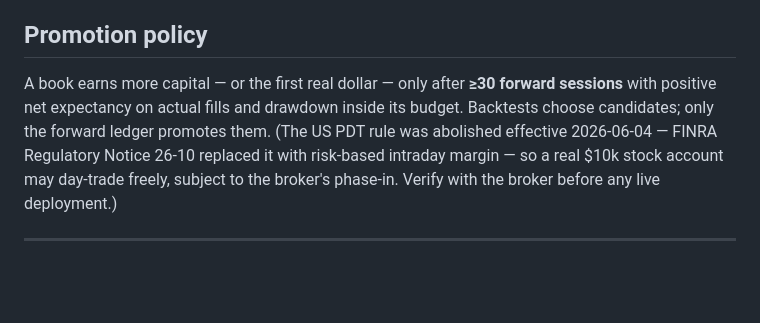
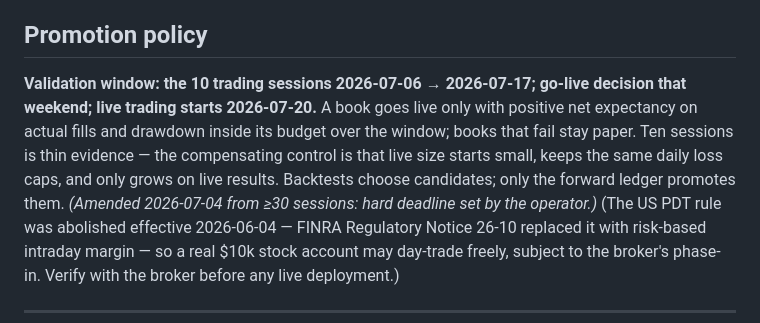
Before and after one commit to ParthaKarthikeyan/DayTrade, a Markdown page: README.md, the part around the change. GitHub-like rendering; blank space fills up the shorter version.

Commit message:
Promotion policy: 10-session validation window (Jul 6-17), go-live 2026-07-20
Co-authored-by: Cursor <cursoragent@cursor.com>

```diff
--- a/README.md
+++ b/README.md
@@ -23,9 +23,14 @@ ledgers, so it updates after every bot run with no server to maintain.
 
 ## Promotion policy
 
-A book earns more capital — or the first real dollar — only after **≥30 forward
-sessions** with positive net expectancy on actual fills and drawdown inside its
-budget. Backtests choose candidates; only the forward ledger promotes them.
+**Validation window: the 10 trading sessions 2026-07-06 → 2026-07-17; go-live
+decision that weekend; live trading starts 2026-07-20.** A book goes live only
+with positive net expectancy on actual fills and drawdown inside its budget over
+the window; books that fail stay paper. Ten sessions is thin evidence — the
+compensating control is that live size starts small, keeps the same daily loss
+caps, and only grows on live results. Backtests choose candidates; only the
+forward ledger promotes them. *(Amended 2026-07-04 from ≥30 sessions: hard
+deadline set by the operator.)*
 (The US PDT rule was abolished effective 2026-06-04 — FINRA Regulatory Notice
 26-10 replaced it with risk-based intraday margin — so a real $10k stock account
 may day-trade freely, subject to the broker's phase-in. Verify with the broker
```
